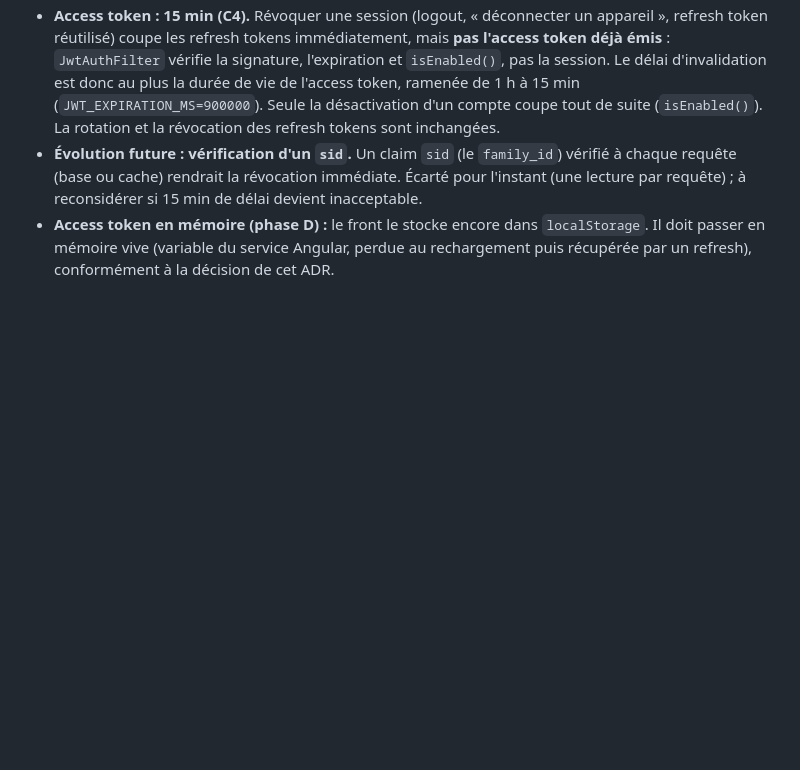
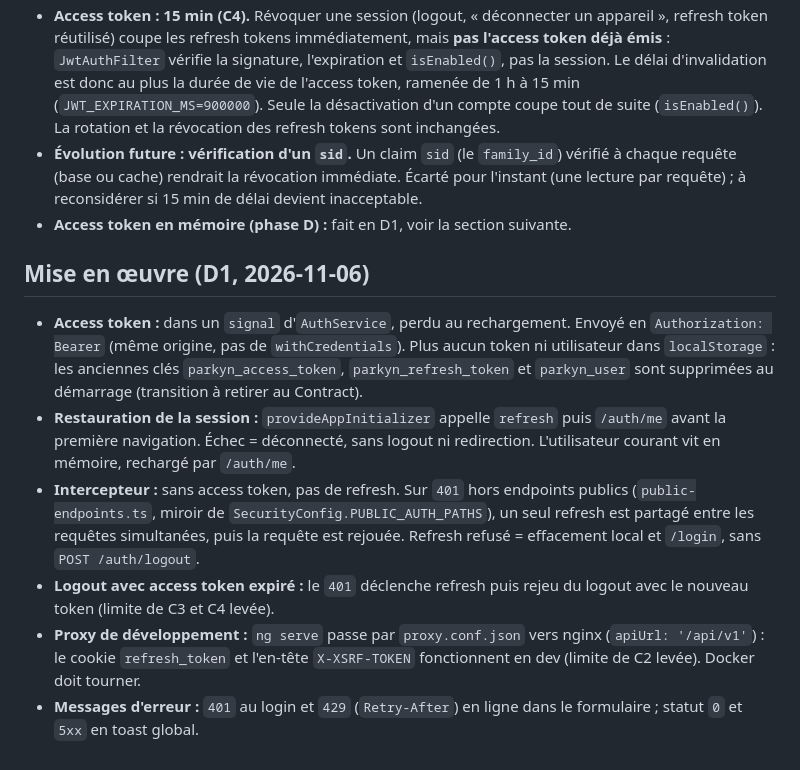
Before and after one commit to Franck1vlt/Parkyn, a Markdown page: docs/adr/0001-tokens-en-cookies-httponly.md, the part around the change. Rendered like a GitHub page; blank space fills up the shorter version.

Commit message:
docs: D1 terminé dans CLAUDE.md et ADR

```diff
--- a/docs/adr/0001-tokens-en-cookies-httponly.md
+++ b/docs/adr/0001-tokens-en-cookies-httponly.md
@@ -164,4 +164,13 @@ On accepte donc une configuration plus complexe (cookies + CORS + CSRF) pour ré
 - **Ancien cookie (transition C4) :** un cookie émis avant C4 (`Path=/api/v1/auth/refresh`) est plus spécifique : le navigateur l'envoie en premier sur `/refresh`, il masquerait le nouveau et le refresh répondrait `401` en boucle. Login, refresh et logout l'effacent (`RefreshTokenCookie.clearLegacy()`, `Max-Age=0`). À retirer au Contract, après la durée de vie d'un refresh token.
 - **Access token : 15 min (C4).** Révoquer une session (logout, « déconnecter un appareil », refresh token réutilisé) coupe les refresh tokens immédiatement, mais **pas l'access token déjà émis** : `JwtAuthFilter` vérifie la signature, l'expiration et `isEnabled()`, pas la session. Le délai d'invalidation est donc au plus la durée de vie de l'access token, ramenée de 1 h à 15 min (`JWT_EXPIRATION_MS=900000`). Seule la désactivation d'un compte coupe tout de suite (`isEnabled()`). La rotation et la révocation des refresh tokens sont inchangées.
 - **Évolution future : vérification d'un `sid`.** Un claim `sid` (le `family_id`) vérifié à chaque requête (base ou cache) rendrait la révocation immédiate. Écarté pour l'instant (une lecture par requête) ; à reconsidérer si 15 min de délai devient inacceptable.
-- **Access token en mémoire (phase D) :** le front le stocke encore dans `localStorage`. Il doit passer en mémoire vive (variable du service Angular, perdue au rechargement puis récupérée par un refresh), conformément à la décision de cet ADR.
+- **Access token en mémoire (phase D) :** fait en D1, voir la section suivante.
+
+## Mise en œuvre (D1, 2026-11-06)
+
+- **Access token :** dans un `signal` d'`AuthService`, perdu au rechargement. Envoyé en `Authorization: Bearer` (même origine, pas de `withCredentials`). Plus aucun token ni utilisateur dans `localStorage` : les anciennes clés `parkyn_access_token`, `parkyn_refresh_token` et `parkyn_user` sont supprimées au démarrage (transition à retirer au Contract).
+- **Restauration de la session :** `provideAppInitializer` appelle `refresh` puis `/auth/me` avant la première navigation. Échec = déconnecté, sans logout ni redirection. L'utilisateur courant vit en mémoire, rechargé par `/auth/me`.
+- **Intercepteur :** sans access token, pas de refresh. Sur `401` hors endpoints publics (`public-endpoints.ts`, miroir de `SecurityConfig.PUBLIC_AUTH_PATHS`), un seul refresh est partagé entre les requêtes simultanées, puis la requête est rejouée. Refresh refusé = effacement local et `/login`, sans `POST /auth/logout`.
+- **Logout avec access token expiré :** le `401` déclenche refresh puis rejeu du logout avec le nouveau token (limite de C3 et C4 levée).
+- **Proxy de développement :** `ng serve` passe par `proxy.conf.json` vers nginx (`apiUrl: '/api/v1'`) : le cookie `refresh_token` et l'en-tête `X-XSRF-TOKEN` fonctionnent en dev (limite de C2 levée). Docker doit tourner.
+- **Messages d'erreur :** `401` au login et `429` (`Retry-After`) en ligne dans le formulaire ; statut `0` et `5xx` en toast global.
```
Also changed, not shown: CLAUDE.md (+1 -1 lines).
